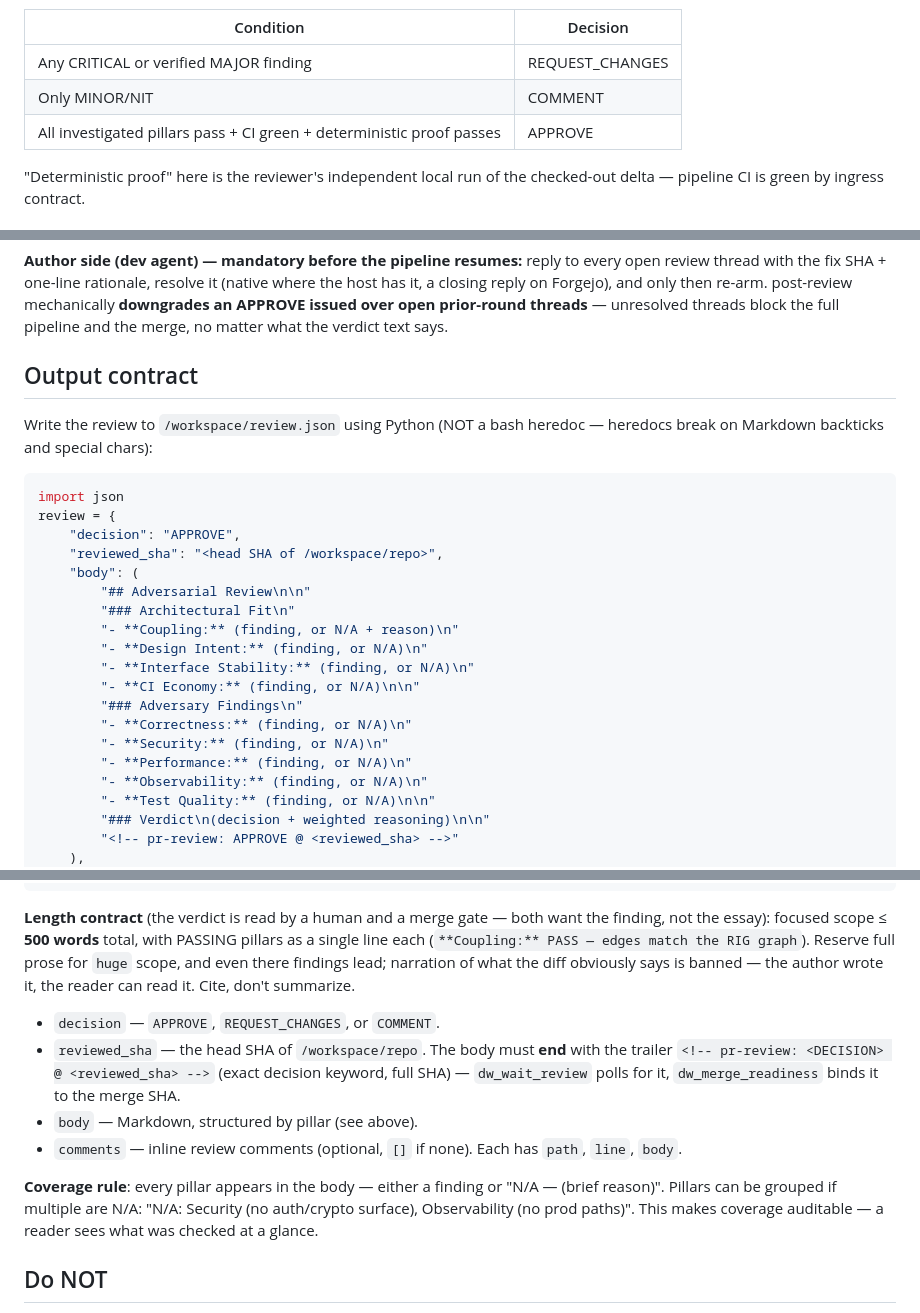
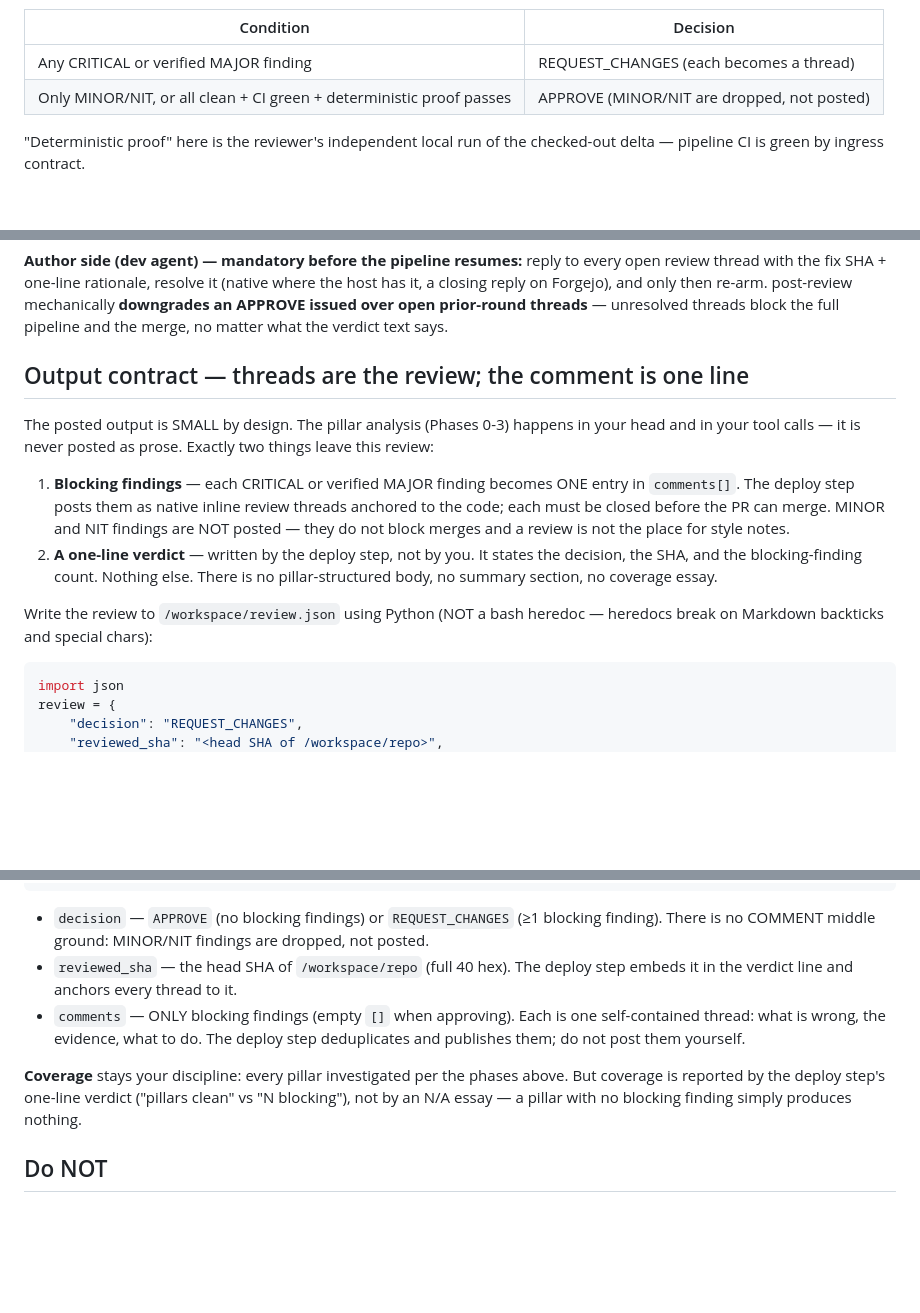
Before and after one commit to tibrezus/agents, a Markdown page: skills/pr-review/SKILL.md, 3 parts joined by grey strips. Rendered like a GitHub page; blank space fills up the shorter version.

Commit message:
pr-review: the review IS threads — blocking-only, one-line verdict, no prose body

````diff
--- a/skills/pr-review/SKILL.md
+++ b/skills/pr-review/SKILL.md
@@ -251,9 +251,8 @@ there is no risk.
 
 | Condition | Decision |
 |-----------|----------|
-| Any CRITICAL or verified MAJOR finding | REQUEST_CHANGES |
-| Only MINOR/NIT | COMMENT |
-| All investigated pillars pass + CI green + deterministic proof passes | APPROVE |
+| Any CRITICAL or verified MAJOR finding | REQUEST_CHANGES (each becomes a thread) |
+| Only MINOR/NIT, or all clean + CI green + deterministic proof passes | APPROVE (MINOR/NIT are dropped, not posted) |
 
 "Deterministic proof" here is the reviewer's independent local run of the
 checked-out delta — pipeline CI is green by ingress contract.
@@ -296,30 +295,28 @@ then re-arm. post-review mechanically **downgrades an APPROVE issued over
 open prior-round threads** — unresolved threads block the full pipeline
 and the merge, no matter what the verdict text says.
 
-## Output contract
+## Output contract — threads are the review; the comment is one line
 
-Write the review to `/workspace/review.json` using Python (NOT a bash heredoc —
-heredocs break on Markdown backticks and special chars):
+The posted output is SMALL by design. The pillar analysis (Phases 0-3)
+happens in your head and in your tool calls — it is never posted as prose.
+Exactly two things leave this review:
+
+1. **Blocking findings** — each CRITICAL or verified MAJOR finding becomes
+   ONE entry in `comments[]`. The deploy step posts them as native inline
+   review threads anchored to the code; each must be closed before the PR
+   can merge. MINOR and NIT findings are NOT posted — they do not block
+   merges and a review is not the place for style notes.
+2. **A one-line verdict** — written by the deploy step, not by you. It
+   states the decision, the SHA, and the blocking-finding count. Nothing
+   else. There is no pillar-structured body, no summary section, no
+   coverage essay.
+
+Write the review to `/workspace/review.json` using Python (NOT a bash
+heredoc — heredocs break on Markdown backticks and special chars):
 
 ```python
 import json
 review = {
-    "decision": "APPROVE",
+    "decision": "REQUEST_CHANGES",
     "reviewed_sha": "<head SHA of /workspace/repo>",
-    "body": (
-        "## Adversarial Review\n\n"
-        "### Architectural Fit\n"
-        "- **Coupling:** (finding, or N/A + reason)\n"
-        "- **Design Intent:** (finding, or N/A)\n"
-        "- **Interface Stability:** (finding, or N/A)\n"
-        "- **CI Economy:** (finding, or N/A)\n\n"
-        "### Adversary Findings\n"
-        "- **Correctness:** (finding, or N/A)\n"
-        "- **Security:** (finding, or N/A)\n"
-        "- **Performance:** (finding, or N/A)\n"
-        "- **Observability:** (finding, or N/A)\n"
-        "- **Test Quality:** (finding, or N/A)\n\n"
-        "### Verdict\n(decision + weighted reasoning)\n\n"
-        "<!-- pr-review: APPROVE @ <reviewed_sha> -->"
-    ),
     "comments": [
@@ -329,26 +327,20 @@ review = {
 json.dump(review, open("/workspace/review.json", "w"), indent=2)
 ```
 
-**Length contract** (the verdict is read by a human and a merge gate — both
-want the finding, not the essay): focused scope ≤ **500 words** total, with
-PASSING pillars as a single line each (`**Coupling:** PASS — edges match the
-RIG graph`). Reserve full prose for `huge` scope, and even there findings
-lead; narration of what the diff obviously says is banned — the author wrote
-it, the reader can read it. Cite, don't summarize.
+- `decision` — `APPROVE` (no blocking findings) or `REQUEST_CHANGES`
+  (≥1 blocking finding). There is no COMMENT middle ground: MINOR/NIT
+  findings are dropped, not posted.
+- `reviewed_sha` — the head SHA of `/workspace/repo` (full 40 hex). The
+  deploy step embeds it in the verdict line and anchors every thread to it.
+- `comments` — ONLY blocking findings (empty `[]` when approving). Each
+  is one self-contained thread: what is wrong, the evidence, what to do.
+  The deploy step deduplicates and publishes them; do not post them
+  yourself.
 
-- `decision` — `APPROVE`, `REQUEST_CHANGES`, or `COMMENT`.
-- `reviewed_sha` — the head SHA of `/workspace/repo`. The body must **end**
-  with the trailer `<!-- pr-review: <DECISION> @ <reviewed_sha> -->` (exact
-  decision keyword, full SHA) — `dw_wait_review` polls for it,
-  `dw_merge_readiness` binds it to the merge SHA.
-- `body` — Markdown, structured by pillar (see above).
-- `comments` — inline review comments (optional, `[]` if none). Each has
-  `path`, `line`, `body`.
-
-**Coverage rule**: every pillar appears in the body — either a finding or
-"N/A — (brief reason)". Pillars can be grouped if multiple are N/A:
-"N/A: Security (no auth/crypto surface), Observability (no prod paths)".
-This makes coverage auditable — a reader sees what was checked at a glance.
+**Coverage** stays your discipline: every pillar investigated per the
+phases above. But coverage is reported by the deploy step's one-line
+verdict ("pillars clean" vs "N blocking"), not by an N/A essay — a pillar
+with no blocking finding simply produces nothing.
 
 ## Do NOT
 
````
Also changed, not shown: other parts of skills/pr-review/SKILL.md (+2 -1 lines).
